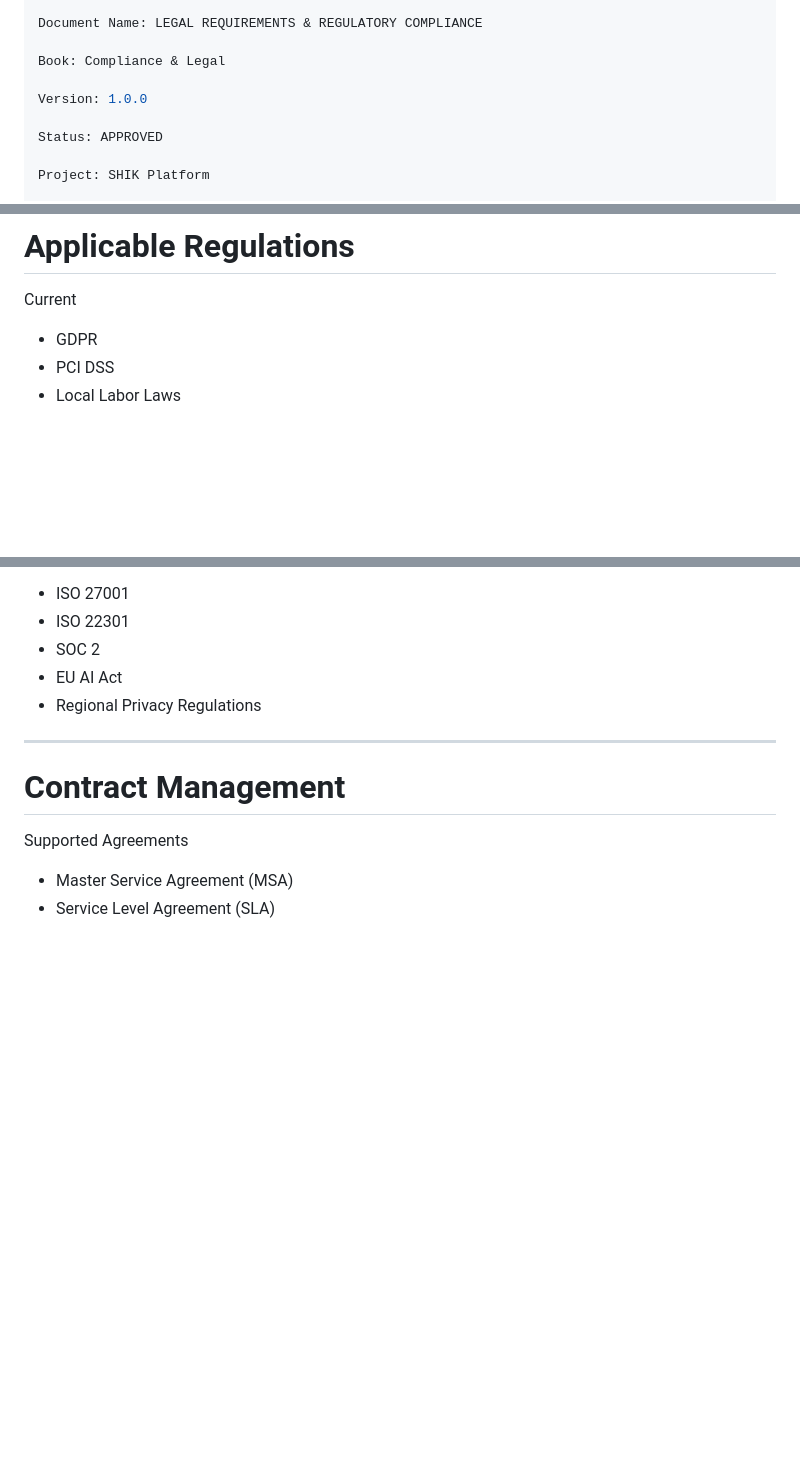
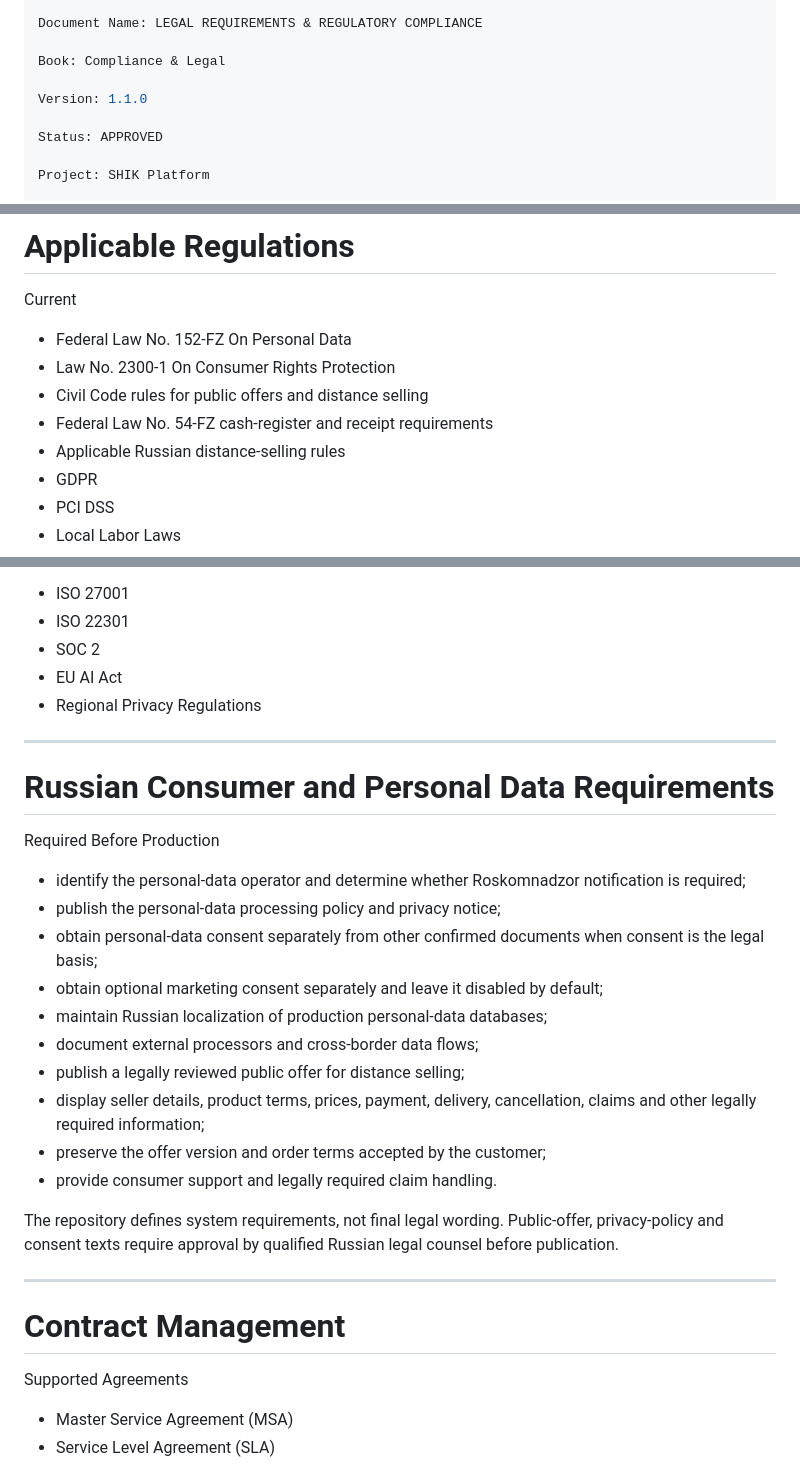
Before and after one commit to arslanMobileDev/shik-roll-platform, a Markdown page: docs/19-compliance/1907-legal-requirements-regulatory-compliance.md, 3 parts joined by grey strips. Rendered like a GitHub page; blank space fills up the shorter version.

Commit message:
docs: integrate 152-FZ and public offer requirements

```diff
--- a/docs/19-compliance/1907-legal-requirements-regulatory-compliance.md
+++ b/docs/19-compliance/1907-legal-requirements-regulatory-compliance.md
@@ -5,7 +5,7 @@ Document Name: LEGAL REQUIREMENTS & REGULATORY COMPLIANCE
 
 Book: Compliance & Legal
 
-Version: 1.0.0
+Version: 1.1.0
 
 Status: APPROVED
 
@@ -56,6 +56,11 @@ Applies To
 
 Current
 
+- Federal Law No. 152-FZ On Personal Data
+- Law No. 2300-1 On Consumer Rights Protection
+- Civil Code rules for public offers and distance selling
+- Federal Law No. 54-FZ cash-register and receipt requirements
+- Applicable Russian distance-selling rules
 - GDPR
 - PCI DSS
 - Local Labor Laws
@@ -69,6 +74,25 @@ Future
 - SOC 2
 - EU AI Act
 - Regional Privacy Regulations
+
+---
+
+# Russian Consumer and Personal Data Requirements
+
+Required Before Production
+
+- identify the personal-data operator and determine whether Roskomnadzor notification is required;
+- publish the personal-data processing policy and privacy notice;
+- obtain personal-data consent separately from other confirmed documents when consent is the legal basis;
+- obtain optional marketing consent separately and leave it disabled by default;
+- maintain Russian localization of production personal-data databases;
+- document external processors and cross-border data flows;
+- publish a legally reviewed public offer for distance selling;
+- display seller details, product terms, prices, payment, delivery, cancellation, claims and other legally required information;
+- preserve the offer version and order terms accepted by the customer;
+- provide consumer support and legally required claim handling.
+
+The repository defines system requirements, not final legal wording. Public-offer, privacy-policy and consent texts require approval by qualified Russian legal counsel before publication.
 
 ---
 
```
Also changed, not shown: other parts of docs/19-compliance/1907-legal-requirements-regulatory-compliance.md (+2 -0 lines).
